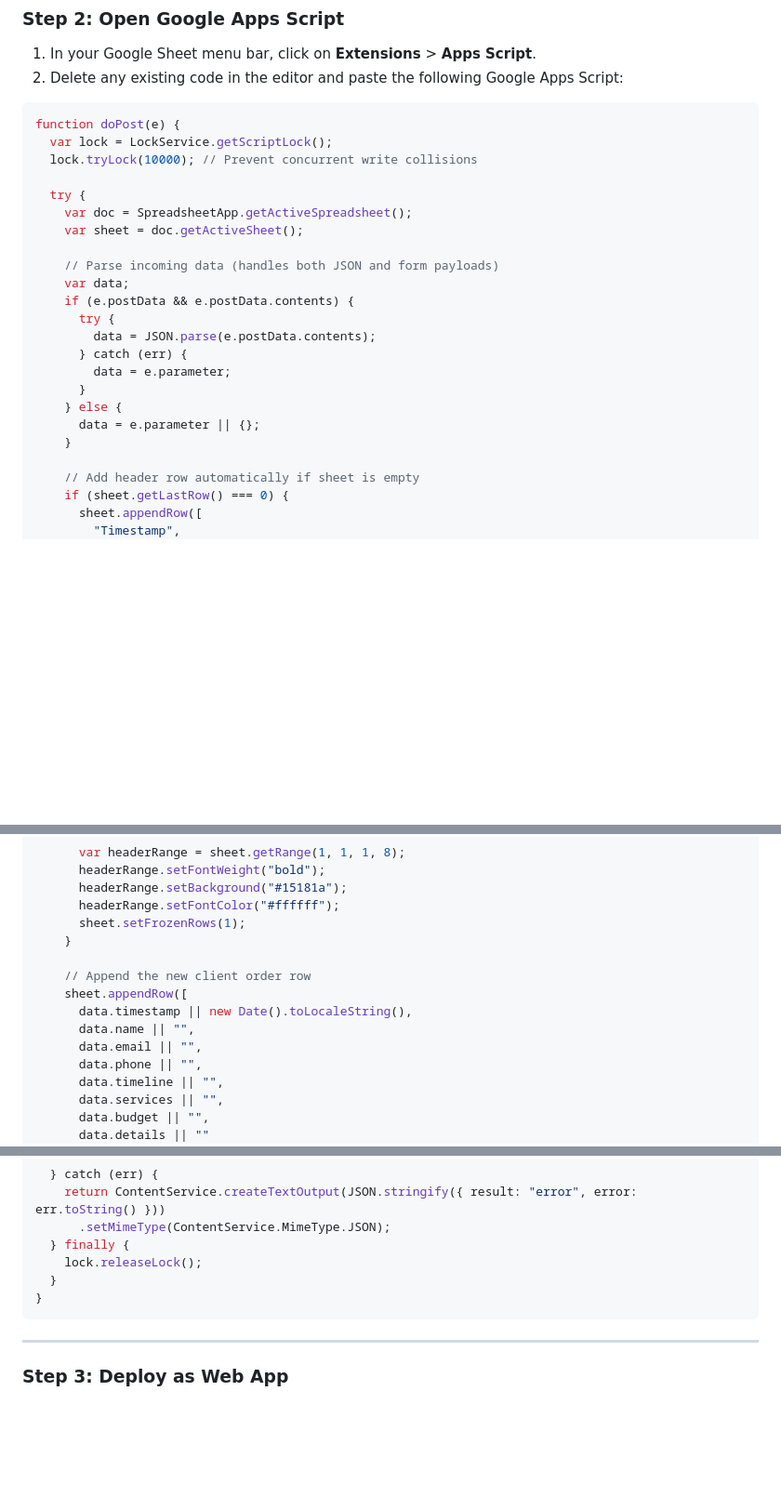
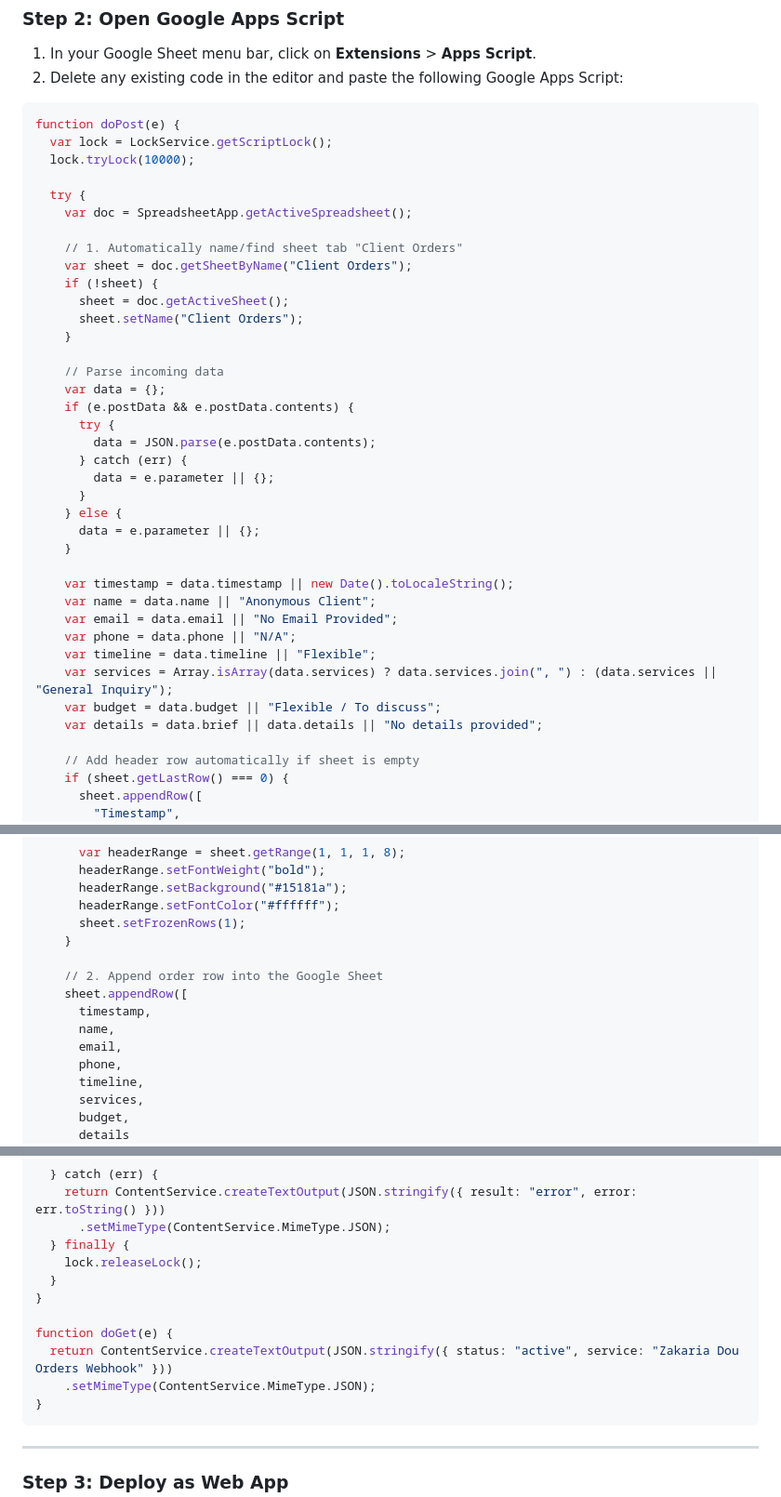
Before and after one commit to douzakaria1998-stack/portfolio, a Markdown page: GOOGLE_SHEET_SETUP.md, 3 parts joined by grey strips. Shown at 93% size. Drawn GitHub-style; blank space fills up the shorter version.

````diff
--- a/GOOGLE_SHEET_SETUP.md
+++ b/GOOGLE_SHEET_SETUP.md
@@ -26,23 +26,38 @@ Follow these quick steps (takes ~2 minutes) to receive all client orders from yo
 ```javascript
 function doPost(e) {
   var lock = LockService.getScriptLock();
-  lock.tryLock(10000); // Prevent concurrent write collisions
+  lock.tryLock(10000);
 
   try {
     var doc = SpreadsheetApp.getActiveSpreadsheet();
-    var sheet = doc.getActiveSheet();
 
-    // Parse incoming data (handles both JSON and form payloads)
-    var data;
+    // 1. Automatically name/find sheet tab "Client Orders"
+    var sheet = doc.getSheetByName("Client Orders");
+    if (!sheet) {
+      sheet = doc.getActiveSheet();
+      sheet.setName("Client Orders");
+    }
+
+    // Parse incoming data
+    var data = {};
     if (e.postData && e.postData.contents) {
       try {
         data = JSON.parse(e.postData.contents);
       } catch (err) {
-        data = e.parameter;
+        data = e.parameter || {};
       }
     } else {
       data = e.parameter || {};
     }
+
+    var timestamp = data.timestamp || new Date().toLocaleString();
+    var name = data.name || "Anonymous Client";
+    var email = data.email || "No Email Provided";
+    var phone = data.phone || "N/A";
+    var timeline = data.timeline || "Flexible";
+    var services = Array.isArray(data.services) ? data.services.join(", ") : (data.services || "General Inquiry");
+    var budget = data.budget || "Flexible / To discuss";
+    var details = data.brief || data.details || "No details provided";
 
     // Add header row automatically if sheet is empty
     if (sheet.getLastRow() === 0) {
@@ -64,14 +79,14 @@ function doPost(e) {
       sheet.setFrozenRows(1);
     }
 
-    // Append the new client order row
+    // 2. Append order row into the Google Sheet
     sheet.appendRow([
-      data.timestamp || new Date().toLocaleString(),
-      data.name || "",
-      data.email || "",
-      data.phone || "",
-      data.timeline || "",
-      data.services || "",
-      data.budget || "",
-      data.details || ""
+      timestamp,
+      name,
+      email,
+      phone,
+      timeline,
+      services,
+      budget,
+      details
     ]);
@@ -85,6 +169,11 @@ function doPost(e) {
   } finally {
     lock.releaseLock();
   }
+}
+
+function doGet(e) {
+  return ContentService.createTextOutput(JSON.stringify({ status: "active", service: "Zakaria Dou Orders Webhook" }))
+    .setMimeType(ContentService.MimeType.JSON);
 }
 ```
 
````
Also changed, not shown: other parts of GOOGLE_SHEET_SETUP.md (+69 -0 lines).
